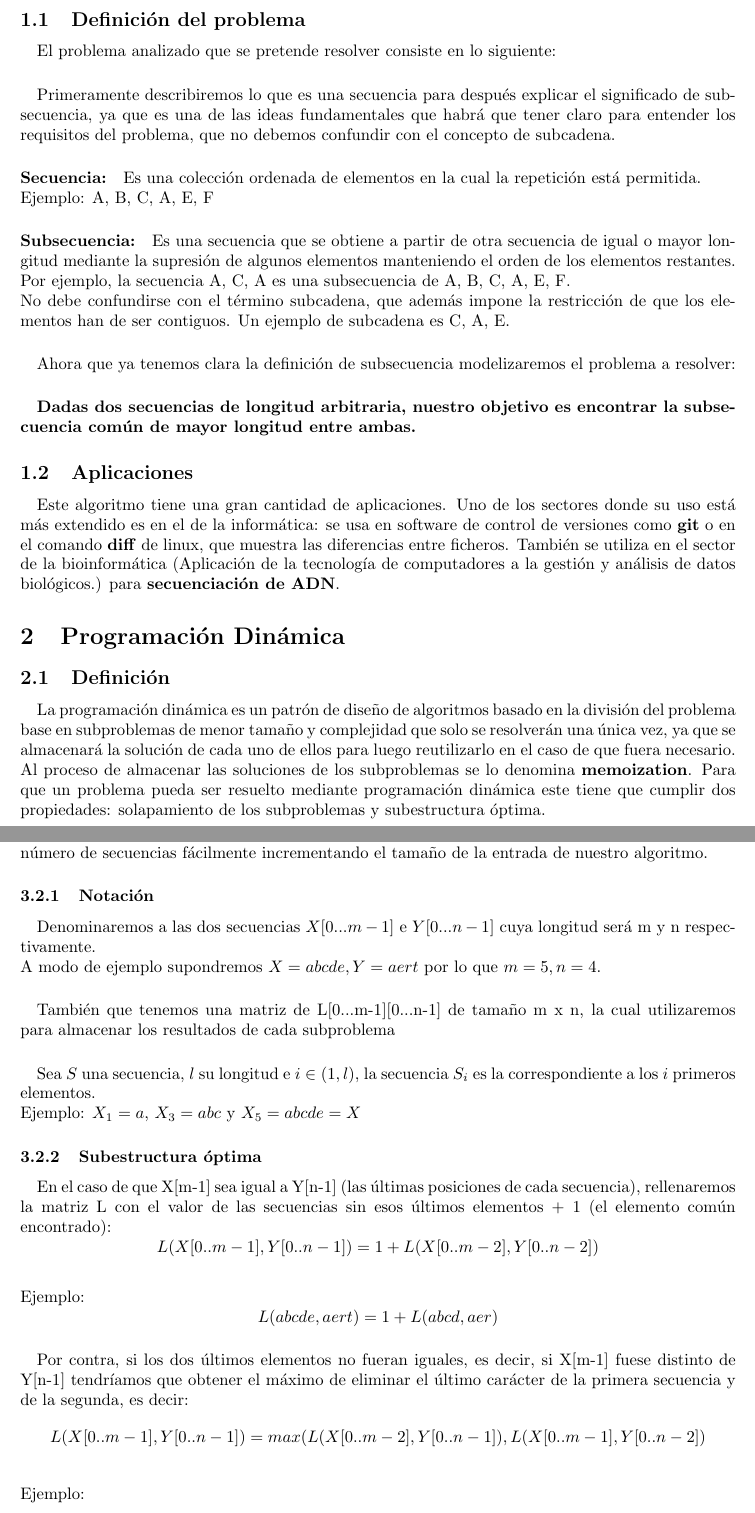
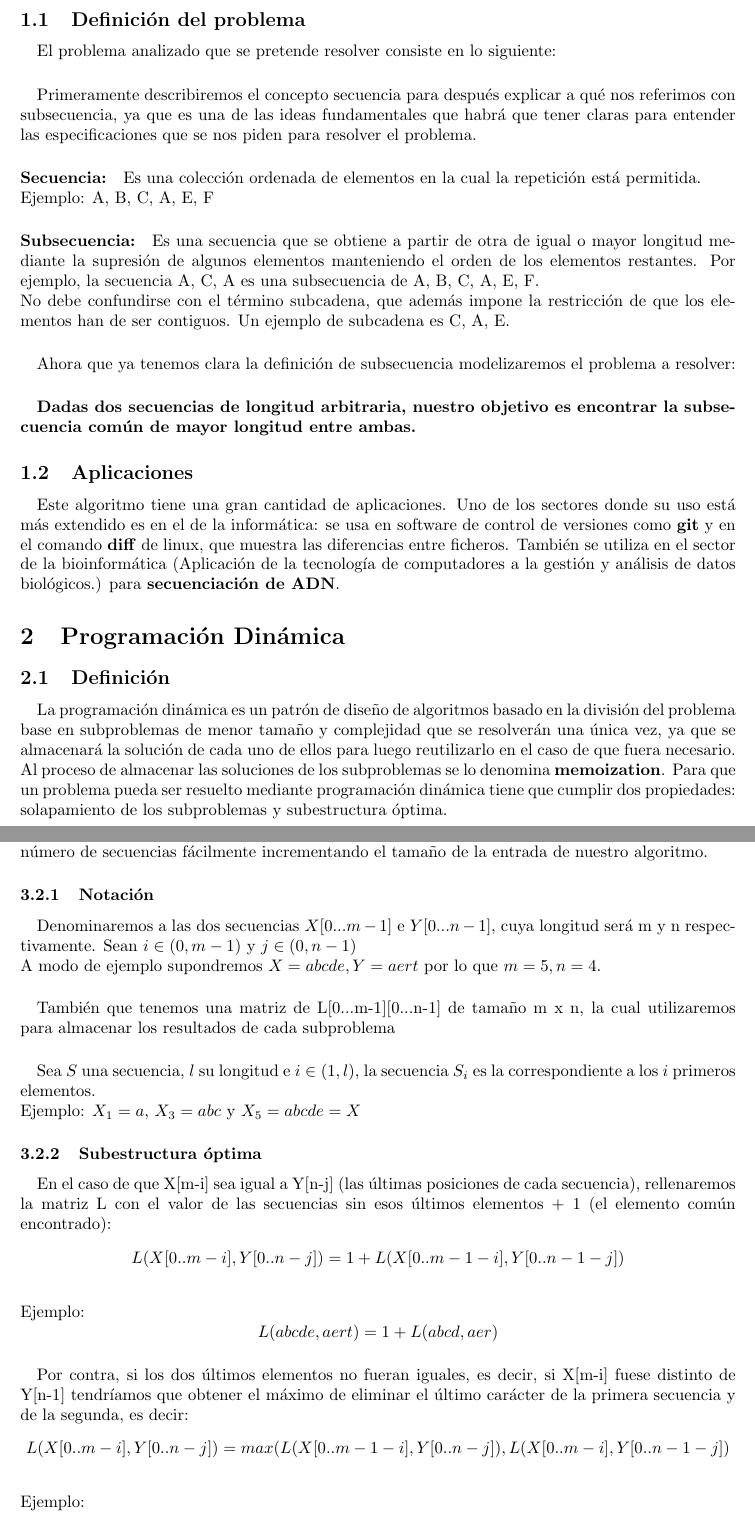
Before and after one commit to garciparedes/longest-common-subsequence, a LaTeX document (latex/report/report.tex): two parts of pages 2 and 4 of 8, joined at a grey line, cut so that both start at the same text. Compiled offline with pdfLaTeX.

Commit message:
Checked report

```diff
--- a/latex/report/report.tex
+++ b/latex/report/report.tex
@@ -52,7 +52,7 @@
 		El problema analizado que se pretende resolver consiste en lo siguiente:
 
 		\paragraph{}
-		Primeramente describiremos lo que es una secuencia para después explicar el significado de subsecuencia, ya que es una de las ideas fundamentales que habrá que tener claro para entender los requisitos del problema, que no debemos confundir con el concepto de  subcadena.
+		Primeramente describiremos el concepto secuencia para después explicar a qué nos referimos con subsecuencia, ya que es una de las ideas fundamentales que habrá que tener claras para entender las especificaciones que se nos piden para resolver el problema.
 
 		\paragraph{Secuencia:}
 		Es una colección ordenada de elementos en la cual la repetición está permitida.
@@ -60,7 +60,7 @@
 		Ejemplo: {A, B, C, A, E, F}
 
 		\paragraph{Subsecuencia:}
-		Es una secuencia que se obtiene a partir de otra secuencia de igual o mayor longitud mediante la supresión de algunos elementos manteniendo el orden de los elementos restantes. Por ejemplo, la secuencia A, C, A es una subsecuencia de A, B, C, A, E, F.
+		Es una secuencia que se obtiene a partir de otra de igual o mayor longitud mediante la supresión de algunos elementos manteniendo el orden de los elementos restantes. Por ejemplo, la secuencia A, C, A es una subsecuencia de A, B, C, A, E, F.
 		\newline
 		No debe confundirse con el término subcadena, que además impone la restricción de que los elementos han de ser contiguos. Un ejemplo de subcadena es  C, A, E.
 
@@ -73,14 +73,14 @@
 	\subsection{Aplicaciones}
 
 		\paragraph{}
-		Este algoritmo tiene una gran cantidad de aplicaciones. Uno de los sectores donde su uso está más extendido es en el de la informática: se usa en software de control de versiones como \textbf{git} o en el comando \textbf{diff} de linux, que muestra las diferencias entre ficheros. También se utiliza en el sector de la bioinformática (Aplicación de la tecnología de computadores a la gestión y análisis de datos biológicos.) para \textbf{secuenciación de ADN}.
+		Este algoritmo tiene una gran cantidad de aplicaciones. Uno de los sectores donde su uso está más extendido es en el de la informática: se usa en software de control de versiones como \textbf{git} y en el comando \textbf{diff} de linux, que muestra las diferencias entre ficheros. También se utiliza en el sector de la bioinformática (Aplicación de la tecnología de computadores a la gestión y análisis de datos biológicos.) para \textbf{secuenciación de ADN}.
 
 \section{Programación Dinámica}
 
 	\subsection{Definición}
 
 		\paragraph{}
-		La programación dinámica es un patrón de diseño de algoritmos basado en la división del problema base en subproblemas de menor tamaño y complejidad que solo se resolverán una única vez, ya que se almacenará la solución de cada uno de ellos para luego reutilizarlo en el caso de que fuera necesario. Al proceso de almacenar las soluciones de los subproblemas se lo denomina \textbf{memoization}. Para que un problema pueda ser resuelto mediante programación dinámica este tiene que cumplir dos propiedades: solapamiento de los subproblemas y subestructura óptima.
+		La programación dinámica es un patrón de diseño de algoritmos basado en la división del problema base en subproblemas de menor tamaño y complejidad que se resolverán una única vez, ya que se almacenará la solución de cada uno de ellos para luego reutilizarlo en el caso de que fuera necesario. Al proceso de almacenar las soluciones de los subproblemas se lo denomina \textbf{memoization}. Para que un problema pueda ser resuelto mediante programación dinámica tiene que cumplir dos propiedades: solapamiento de los subproblemas y subestructura óptima.
 
 	\subsection{Solapamiento de Problemas}
 		\paragraph{}
@@ -132,7 +132,7 @@
 		\subsubsection{Notación}
 
 			\paragraph{}
-			Denominaremos a las dos secuencias $X[0...m-1]$ e $Y[0...n-1]$ cuya longitud será m y n respectivamente.
+			Denominaremos a las dos secuencias $X[0...m-1]$ e $Y[0...n-1]$, cuya longitud será m y n respectivamente.  Sean $i \in (0, m-1)$ y $j \in (0, n-1)$
 			\newline{}
 			A modo de ejemplo supondremos $X = abcde, Y = aert$ por lo que $m = 5, n = 4$.
 
@@ -147,9 +147,9 @@
 		\subsubsection{Subestructura óptima}
 
 			\paragraph{}
-			En el caso de que X[m-1] sea igual a Y[n-1] (las últimas posiciones de cada secuencia), rellenaremos la matriz L con el valor de las secuencias sin esos últimos elementos + 1 (el elemento común encontrado):
+			En el caso de que X[m-i] sea igual a Y[n-j] (las últimas posiciones de cada secuencia), rellenaremos la matriz L con el valor de las secuencias sin esos últimos elementos + 1 (el elemento común encontrado):
 			\[
-			L(X[0..m-1], Y[0..n-1]) = 1 + L(X[0..m-2], Y[0..n-2])
+			L(X[0..m-i], Y[0..n-j]) = 1 + L(X[0..m-1-i], Y[0..n-1-j])
 			\]
 			\newline{}
 			Ejemplo:
@@ -158,9 +158,9 @@
 			\]
 
 			\paragraph{}
-			Por contra, si los dos últimos elementos no fueran iguales, es decir, si X[m-1] fuese distinto de Y[n-1] tendríamos que obtener el máximo de eliminar el último carácter de la primera secuencia y de la segunda, es decir:
+			Por contra, si los dos últimos elementos no fueran iguales, es decir, si X[m-i] fuese distinto de Y[n-1] tendríamos que obtener el máximo de eliminar el último carácter de la primera secuencia y de la segunda, es decir:
 			\[
-			L(X[0..m-1], Y[0..n-1]) = max(L(X[0..m-2], Y[0..n-1]), L(X[0..m-1], Y[0..n-2])
+			L(X[0..m-i], Y[0..n-j]) = max(L(X[0..m-1-i], Y[0..n-j]), L(X[0..m-i], Y[0..n-1-j])
 			\]
 			\newline{}
 			Ejemplo:
```
Also changed, not shown: latex/report/report.pdf, latex/report/report.tex (16 more changed lines), 2 other files.
